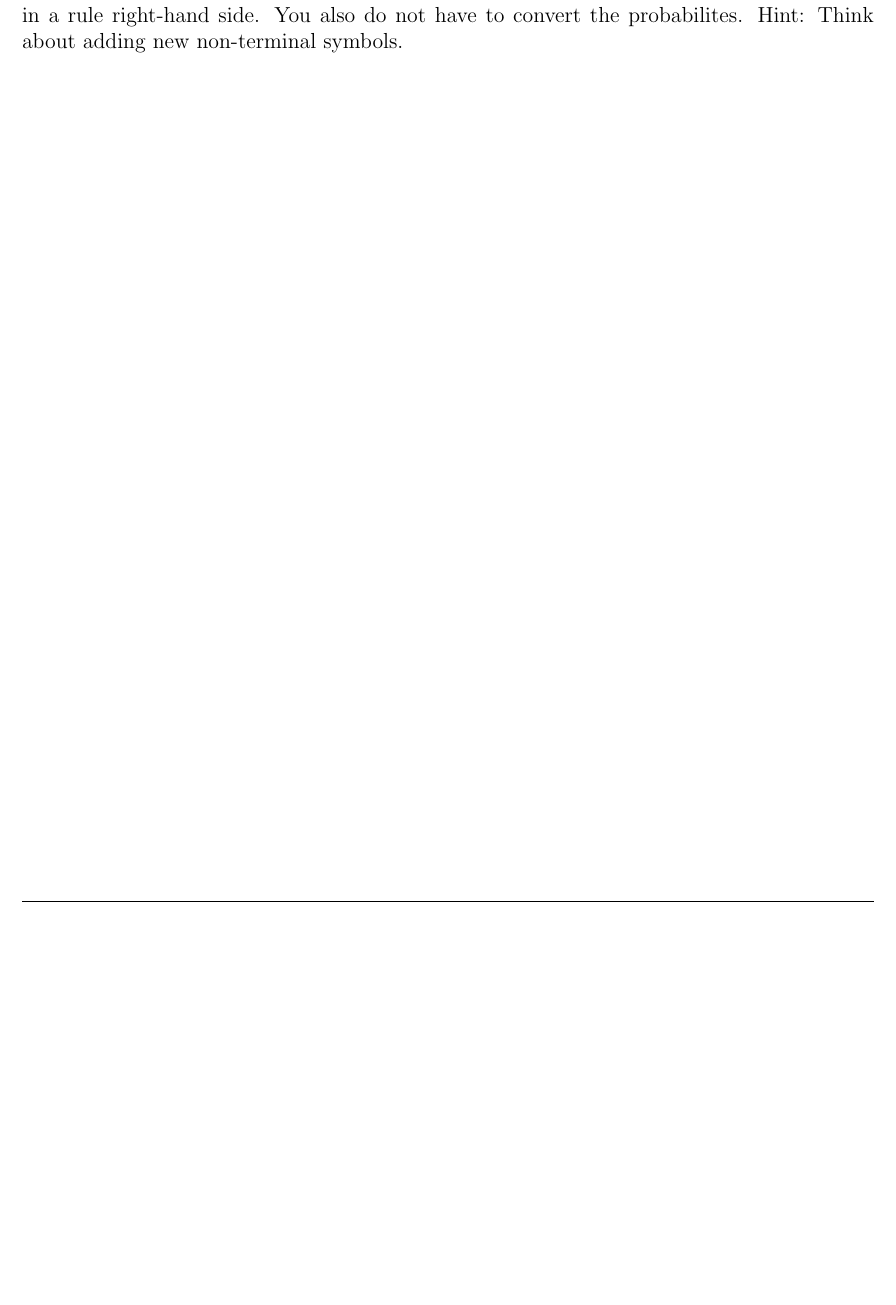
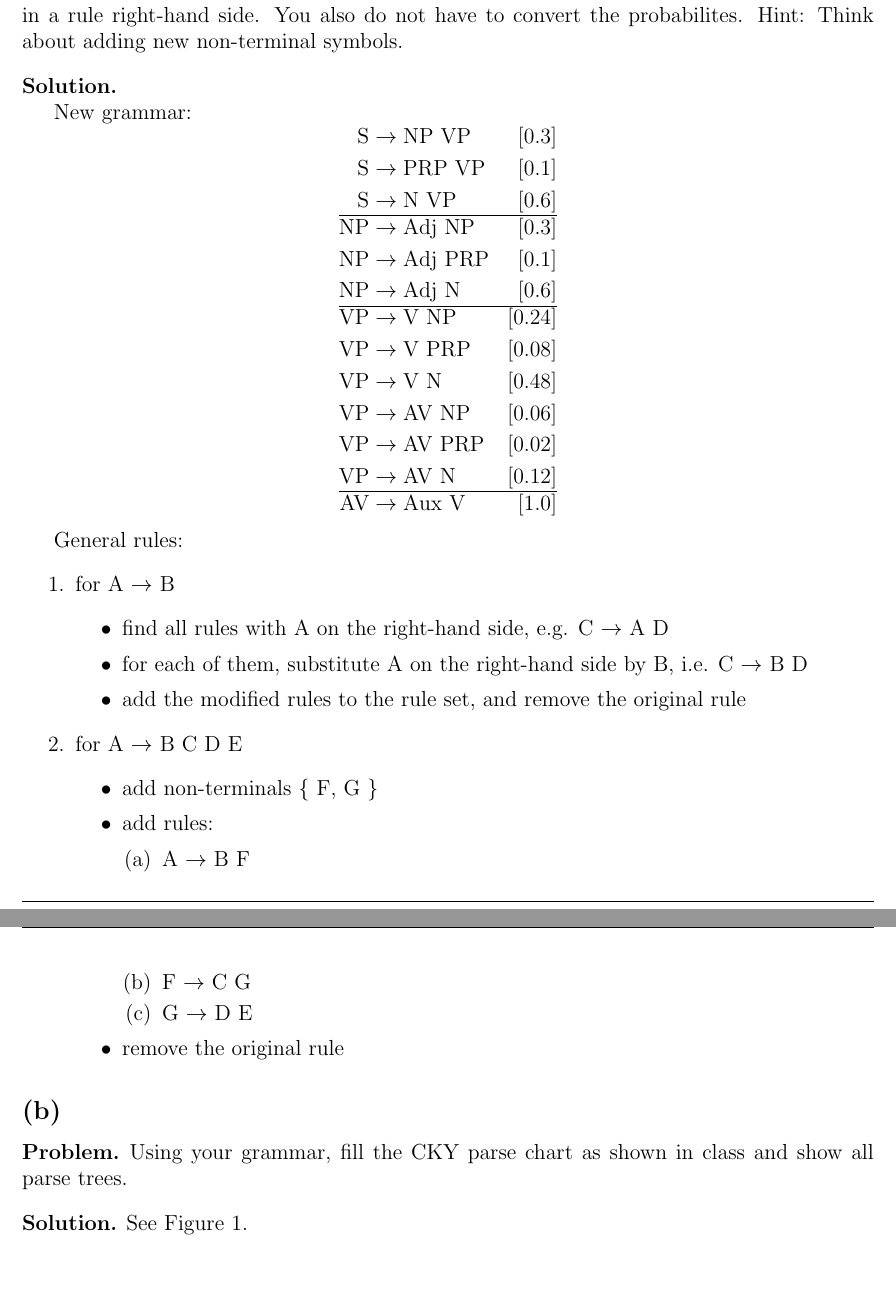
Before and after one commit to boygao1992/NLP, a LaTeX problem sheet (hw/hw2/latex/homework.tex): part of page 10 of 10 before the commit and two parts of pages 10 and 11 of 12 after it, the two joined at a grey line, cut so that both start at the same text, the shorter picture padded with empty space. Compiled offline with pdfLaTeX.

Commit message:
hw2 9/10; add paper; TODO: bidirectional BFS on hypergraph with boundness constraints

```diff
--- a/hw/hw2/latex/homework.tex
+++ b/hw/hw2/latex/homework.tex
@@ -547,3 +547,59 @@ Consider the following probabilistic context free grammar.
   Hint: Think about adding new non-terminal symbols.
 \end{prob}
 
+\begin{solution}
+  \
+
+  New grammar:
+  \[
+    \begin{aligned}
+      \text{S} &\rightarrow \text{NP VP} &[0.3]\\
+      \text{S} &\rightarrow \text{PRP VP} &[0.1]\\
+      \text{S} &\rightarrow \text{N VP} &[0.6]\\
+      \hline
+      \text{NP} &\rightarrow \text{Adj NP} &[0.3]\\
+      \text{NP} &\rightarrow \text{Adj PRP} &[0.1]\\
+      \text{NP} &\rightarrow \text{Adj N} &[0.6]\\
+      \hline
+      \text{VP} &\rightarrow \text{V NP} &[0.24]\\
+      \text{VP} &\rightarrow \text{V PRP} &[0.08]\\
+      \text{VP} &\rightarrow \text{V N} &[0.48]\\
+      \text{VP} &\rightarrow \text{AV NP} &[0.06]\\
+      \text{VP} &\rightarrow \text{AV PRP} &[0.02]\\
+      \text{VP} &\rightarrow \text{AV N} &[0.12]\\
+      \hline
+      \text{AV} &\rightarrow \text{Aux V} &[1.0]\\
+    \end{aligned}
+  \]
+
+  General rules:
+  \begin{enumerate}
+  \item for A $\rightarrow$ B
+    \begin{itemize}
+    \item find all rules with A on the right-hand side, e.g. C $\rightarrow$ A D
+    \item for each of them, substitute A on the right-hand side by B,
+      i.e. C $\rightarrow$ B D
+    \item add the modified rules to the rule set, and remove the original rule
+    \end{itemize}
+  \item for A $\rightarrow$ B C D E
+    \begin{itemize}
+    \item add non-terminals \{ F, G \}
+    \item add rules:
+      \begin{enumerate}
+      \item A $\rightarrow$ B F
+      \item F $\rightarrow$ C G
+      \item G $\rightarrow$ D E
+      \end{enumerate}
+    \item remove the original rule
+    \end{itemize}
+  \end{enumerate}
+\end{solution}
+
+\subsection*{(b)}
+\begin{prob}
+  Using your grammar, fill the CKY parse chart as shown in class and show all
+  parse trees.
+\end{prob}
+
+\begin{solution}
+  See Figure \ref{fig:03}.
@@ -550 +610,6 @@ Consider the following probabilistic context free grammar.
+  	\label{fig:03}
+  \end{figure}
+
+\end{solution}
+
 \end{document}
```
Also changed, not shown: doc/paper/A Generalized View on Parsing and Translation.pdf (added), hw/hw2/03-1.jpg (added), hw/hw2/03-2.jpg (added), hw/hw2/latex/homework.pdf, hw/hw2/latex/homework.tex (4 more changed lines).
